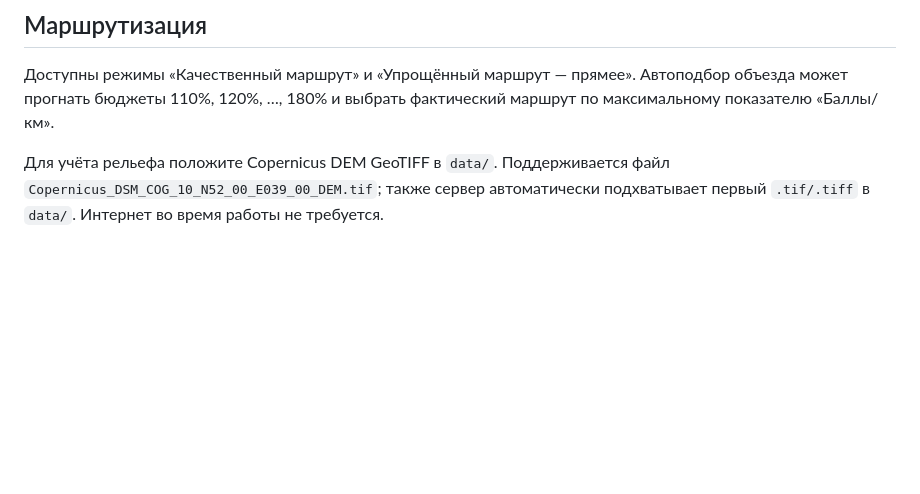
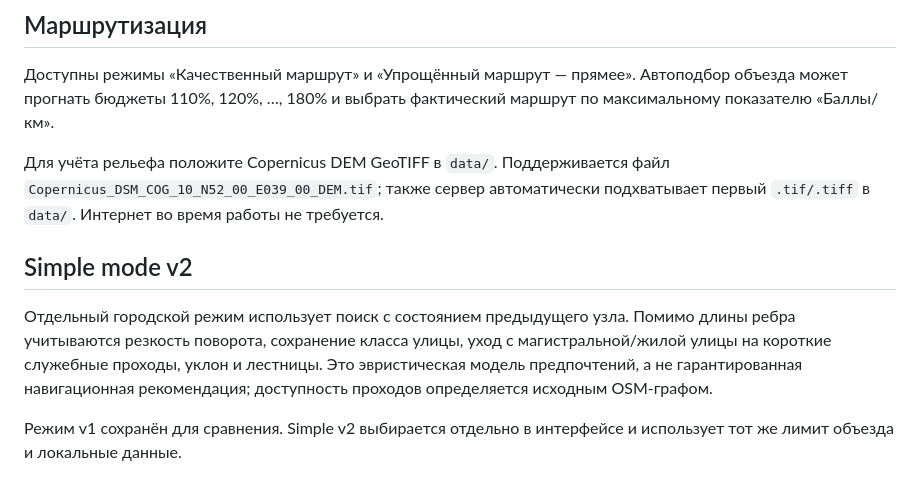
Before and after one commit to Miha22NoAlliance/Zhelezniy-Vek, a Markdown page: README.md, the part around the change. GitHub-like rendering; blank space fills up the shorter version.

Commit message:
Document Simple mode v2 routing behavior

```diff
--- a/README.md
+++ b/README.md
@@ -70,3 +70,10 @@ OpenStreetMap contributors. Данные распространяются на
 Доступны режимы «Качественный маршрут» и «Упрощённый маршрут — прямее». Автоподбор объезда может прогнать бюджеты 110%, 120%, …, 180% и выбрать фактический маршрут по максимальному показателю «Баллы/км».
 
 Для учёта рельефа положите Copernicus DEM GeoTIFF в `data/`. Поддерживается файл `Copernicus_DSM_COG_10_N52_00_E039_00_DEM.tif`; также сервер автоматически подхватывает первый `.tif/.tiff` в `data/`. Интернет во время работы не требуется.
+
+
+## Simple mode v2
+
+Отдельный городской режим использует поиск с состоянием предыдущего узла. Помимо длины ребра учитываются резкость поворота, сохранение класса улицы, уход с магистральной/жилой улицы на короткие служебные проходы, уклон и лестницы. Это эвристическая модель предпочтений, а не гарантированная навигационная рекомендация; доступность проходов определяется исходным OSM-графом.
+
+Режим v1 сохранён для сравнения. Simple v2 выбирается отдельно в интерфейсе и использует тот же лимит объезда и локальные данные.
```
